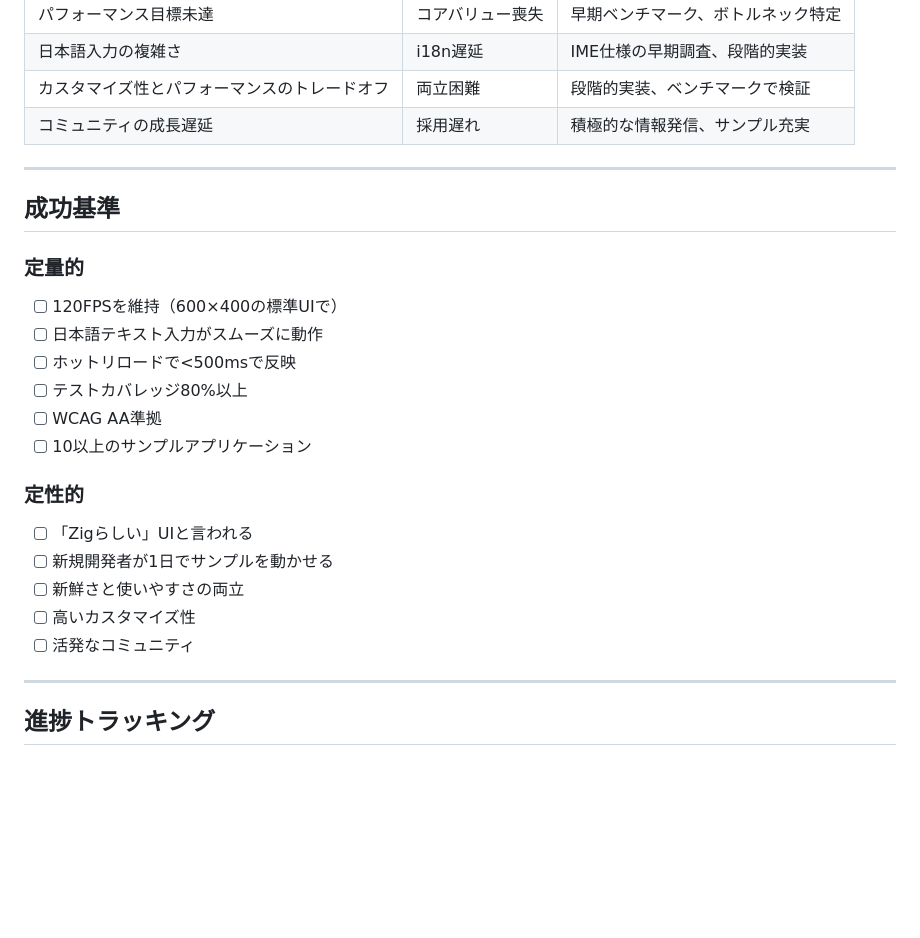
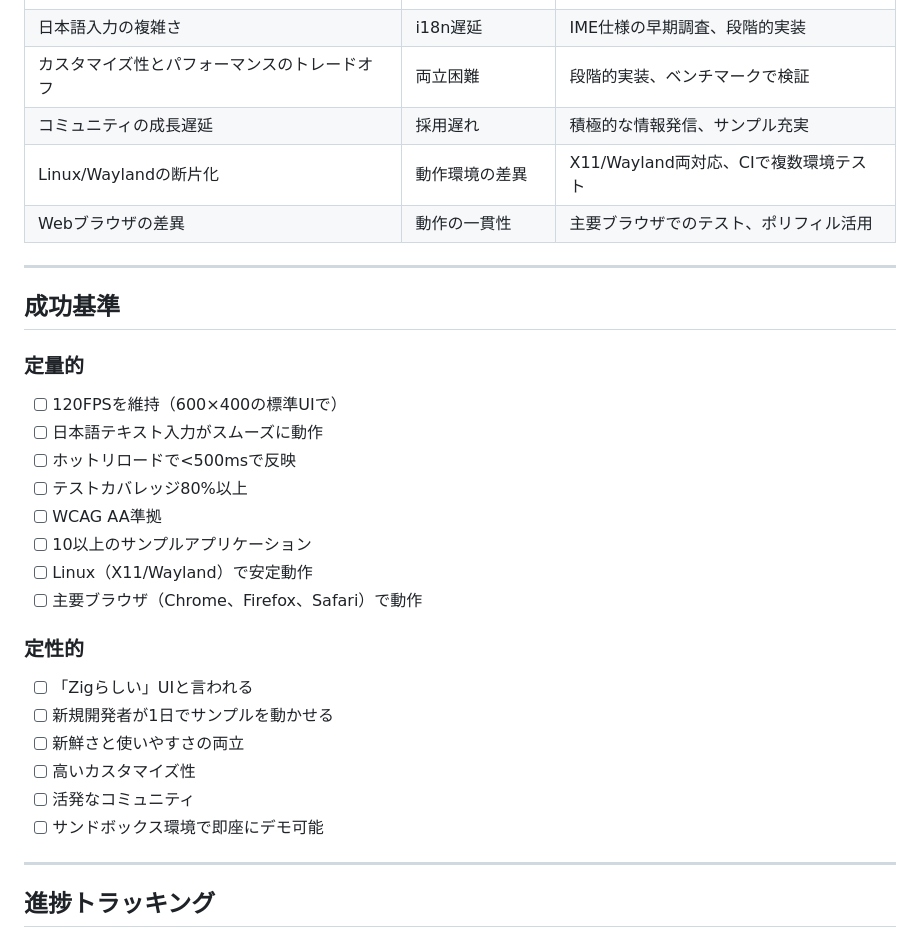
Before and after one commit to umiturtle/ZPU, a Markdown page: docs/zapp/ROADMAP_DETAILED.md, the part around one of its changes. Rendered like a GitHub page; blank space fills up the shorter version.

```diff
--- a/docs/zapp/ROADMAP_DETAILED.md
+++ b/docs/zapp/ROADMAP_DETAILED.md
@@ -516,6 +527,8 @@ Zigのエコシステムに**現代的で高速なUIフレームワーク**を
 | 日本語入力の複雑さ | i18n遅延 | IME仕様の早期調査、段階的実装 |
 | カスタマイズ性とパフォーマンスのトレードオフ | 両立困難 | 段階的実装、ベンチマークで検証 |
 | コミュニティの成長遅延 | 採用遅れ | 積極的な情報発信、サンプル充実 |
+| Linux/Waylandの断片化 | 動作環境の差異 | X11/Wayland両対応、CIで複数環境テスト |
+| Webブラウザの差異 | 動作の一貫性 | 主要ブラウザでのテスト、ポリフィル活用 |
 
 ---
 
@@ -528,6 +541,8 @@ Zigのエコシステムに**現代的で高速なUIフレームワーク**を
 - [ ] テストカバレッジ80%以上
 - [ ] WCAG AA準拠
 - [ ] 10以上のサンプルアプリケーション
+- [ ] Linux（X11/Wayland）で安定動作
+- [ ] 主要ブラウザ（Chrome、Firefox、Safari）で動作
 
 ### 定性的
 - [ ] 「Zigらしい」UIと言われる
@@ -535,6 +550,7 @@ Zigのエコシステムに**現代的で高速なUIフレームワーク**を
 - [ ] 新鮮さと使いやすさの両立
 - [ ] 高いカスタマイズ性
 - [ ] 活発なコミュニティ
+- [ ] サンドボックス環境で即座にデモ可能
 
 ---
 
```
Also changed, not shown: other parts of docs/zapp/ROADMAP_DETAILED.md (+42 -31 lines), docs/zapp/ROADMAP_OVERVIEW.md (+11 -16 lines).
